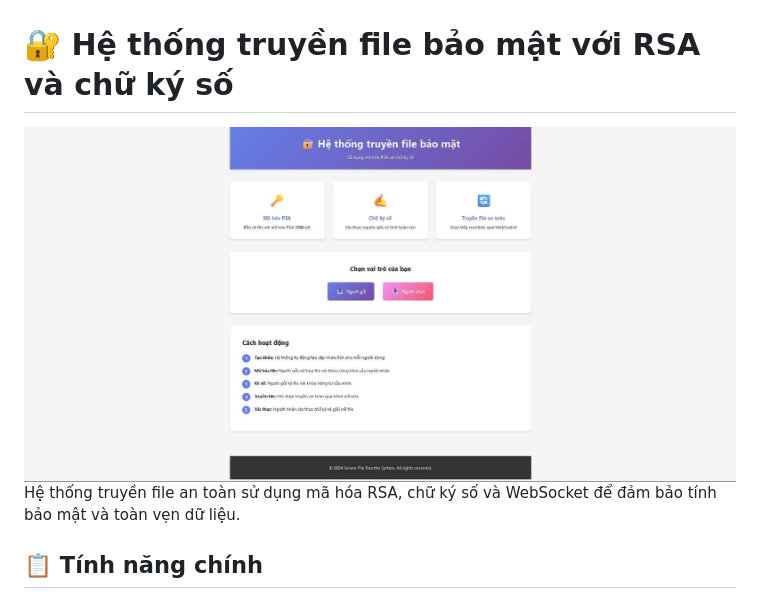
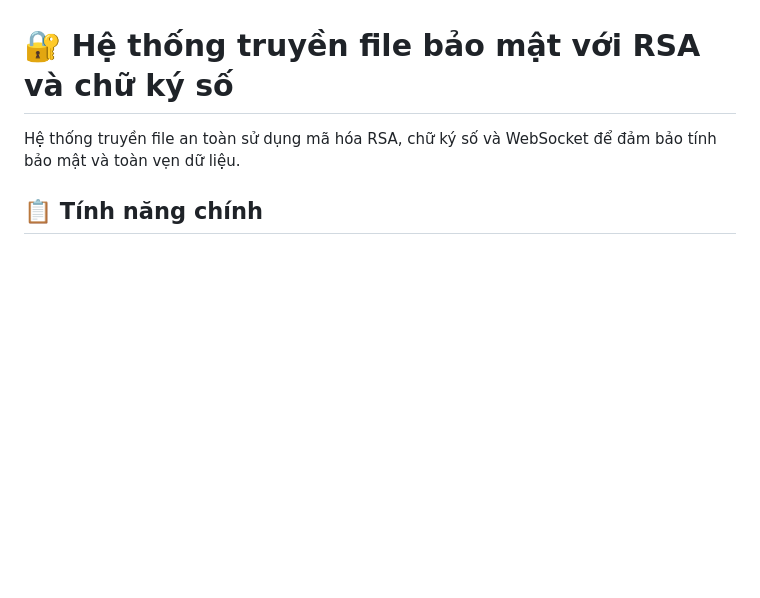
Before and after one commit to Nguyenthanh0511/RSA-DSignature-Socket, a Markdown page: README.md, the part around the change. GitHub-like rendering; blank space fills up the shorter version.

```diff
--- a/README.md
+++ b/README.md
@@ -1,5 +1,5 @@
 # 🔐 Hệ thống truyền file bảo mật với RSA và chữ ký số
-<img src="./main.jpg">
+
 Hệ thống truyền file an toàn sử dụng mã hóa RSA, chữ ký số và WebSocket để đảm bảo tính bảo mật và toàn vẹn dữ liệu.
 
 ## 📋 Tính năng chính
```
